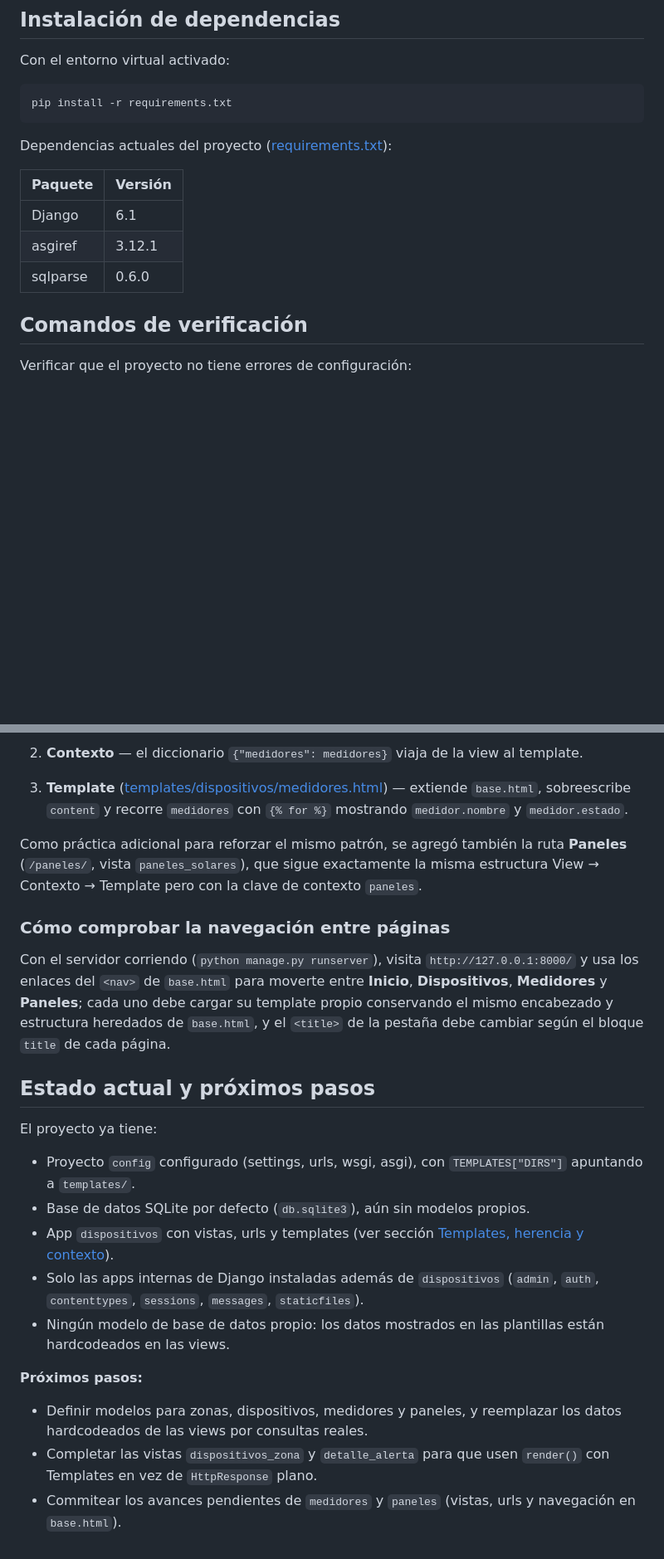
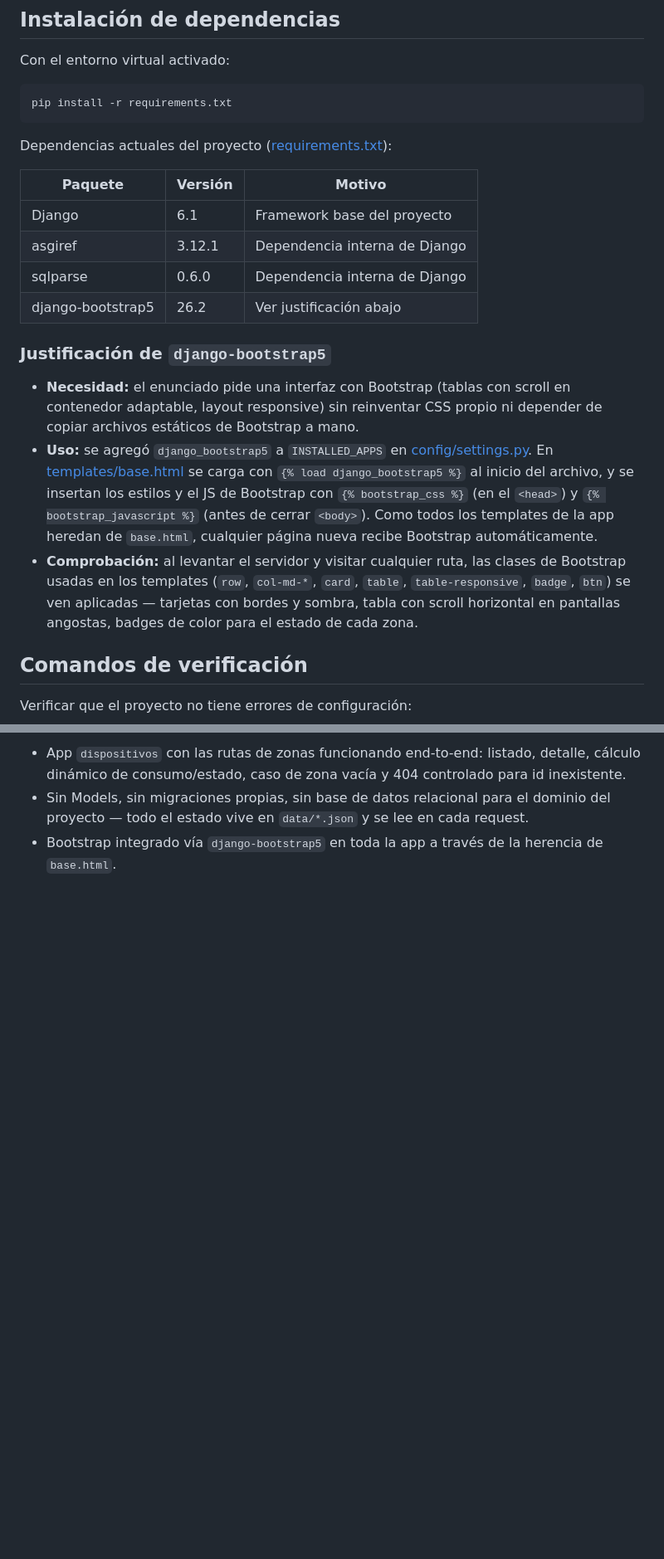
Before and after one commit to gomez-gb/EcoEnergy-BackEnd, a Markdown page: README.md, 2 parts joined by grey strips. Shown at 83% size. Rendered like a GitHub page; blank space fills up the shorter version.

```diff
--- a/README.md
+++ b/README.md
@@ -59,11 +59,18 @@ pip install -r requirements.txt
 
 Dependencias actuales del proyecto ([requirements.txt](requirements.txt)):
 
-| Paquete  | Versión |
-|----------|---------|
-| Django   | 6.1     |
-| asgiref  | 3.12.1  |
-| sqlparse | 0.6.0   |
+| Paquete          | Versión | Motivo |
+|------------------|---------|--------|
+| Django           | 6.1     | Framework base del proyecto |
+| asgiref          | 3.12.1  | Dependencia interna de Django |
+| sqlparse         | 0.6.0   | Dependencia interna de Django |
+| django-bootstrap5 | 26.2   | Ver justificación abajo |
+
+### Justificación de `django-bootstrap5`
+
+- **Necesidad:** el enunciado pide una interfaz con Bootstrap (tablas con scroll en contenedor adaptable, layout responsive) sin reinventar CSS propio ni depender de copiar archivos estáticos de Bootstrap a mano.
+- **Uso:** se agregó `django_bootstrap5` a `INSTALLED_APPS` en [config/settings.py](config/settings.py). En [templates/base.html](templates/base.html) se carga con `{% load django_bootstrap5 %}` al inicio del archivo, y se insertan los estilos y el JS de Bootstrap con `{% bootstrap_css %}` (en el `<head>`) y `{% bootstrap_javascript %}` (antes de cerrar `<body>`). Como todos los templates de la app heredan de `base.html`, cualquier página nueva recibe Bootstrap automáticamente.
+- **Comprobación:** al levantar el servidor y visitar cualquier ruta, las clases de Bootstrap usadas en los templates (`row`, `col-md-*`, `card`, `table`, `table-responsive`, `badge`, `btn`) se ven aplicadas — tarjetas con bordes y sombra, tabla con scroll horizontal en pantallas angostas, badges de color para el estado de cada zona.
 
 ## Comandos de verificación
 
@@ -181,24 +132,3 @@ El ejercicio de laboratorio de la Clase 4 es la ruta **Medidores** (`/medidores/
-2. **Contexto** — el diccionario `{"medidores": medidores}` viaja de la view al template.
-3. **Template** ([templates/dispositivos/medidores.html](templates/dispositivos/medidores.html)) — extiende `base.html`, sobreescribe `content` y recorre `medidores` con `{% for %}` mostrando `medidor.nombre` y `medidor.estado`.
-
-Como práctica adicional para reforzar el mismo patrón, se agregó también la ruta **Paneles** (`/paneles/`, vista `paneles_solares`), que sigue exactamente la misma estructura View → Contexto → Template pero con la clave de contexto `paneles`.
-
-### Cómo comprobar la navegación entre páginas
-
-Con el servidor corriendo (`python manage.py runserver`), visita `http://127.0.0.1:8000/` y usa los enlaces del `<nav>` de `base.html` para moverte entre **Inicio**, **Dispositivos**, **Medidores** y **Paneles**; cada uno debe cargar su template propio conservando el mismo encabezado y estructura heredados de `base.html`, y el `<title>` de la pestaña debe cambiar según el bloque `title` de cada página.
-
-## Estado actual y próximos pasos
-
-El proyecto ya tiene:
-
-- Proyecto `config` configurado (settings, urls, wsgi, asgi), con `TEMPLATES["DIRS"]` apuntando a `templates/`.
-- Base de datos SQLite por defecto (`db.sqlite3`), aún sin modelos propios.
-- App `dispositivos` con vistas, urls y templates (ver sección [Templates, herencia y contexto](#templates-herencia-y-contexto)).
-- Solo las apps internas de Django instaladas además de `dispositivos` (`admin`, `auth`, `contenttypes`, `sessions`, `messages`, `staticfiles`).
-- Ningún modelo de base de datos propio: los datos mostrados en las plantillas están hardcodeados en las views.
-
-**Próximos pasos:**
-
-- Definir modelos para zonas, dispositivos, medidores y paneles, y reemplazar los datos hardcodeados de las views por consultas reales.
-- Completar las vistas `dispositivos_zona` y `detalle_alerta` para que usen `render()` con Templates en vez de `HttpResponse` plano.
-- Commitear los avances pendientes de `medidores` y `paneles` (vistas, urls y navegación en `base.html`).
+- App `dispositivos` con las rutas de zonas funcionando end-to-end: listado, detalle, cálculo dinámico de consumo/estado, caso de zona vacía y 404 controlado para id inexistente.
+- Sin Models, sin migraciones propias, sin base de datos relacional para el dominio del proyecto — todo el estado vive en `data/*.json` y se lee en cada request.
+- Bootstrap integrado vía `django-bootstrap5` en toda la app a través de la herencia de `base.html`.
```
Also changed, not shown: other parts of README.md (+29 -85 lines), ANALISIS.md (added, +28 -0 lines), IA.md (added, +53 -0 lines).
